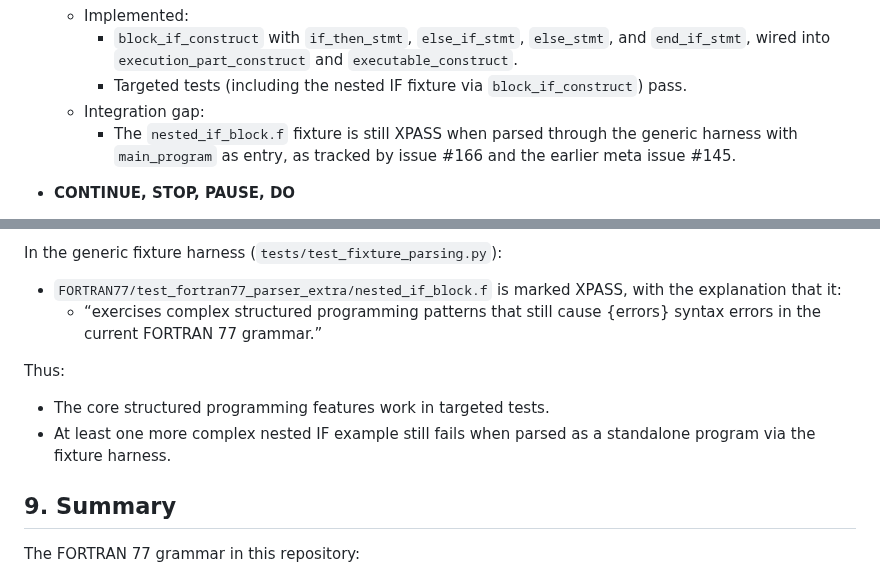
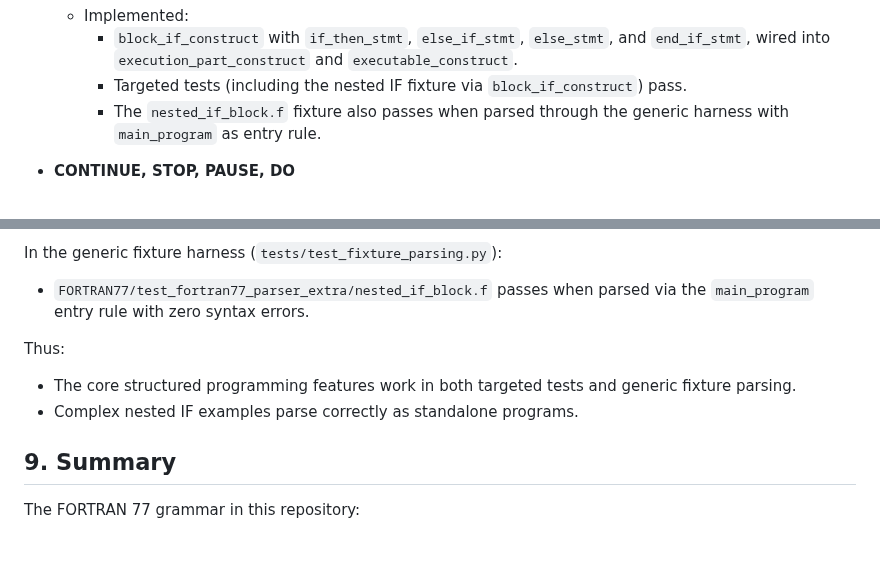
Before and after one commit to lazy-fortran/standard, a Markdown page: docs/fortran_77_audit.md, 2 parts joined by grey strips. Rendered like a GitHub page; blank space fills up the shorter version.

```diff
--- a/docs/fortran_77_audit.md
+++ b/docs/fortran_77_audit.md
@@ -318,10 +314,8 @@ Mapping that classification to the current grammar:
       `execution_part_construct` and `executable_construct`.
     - Targeted tests (including the nested IF fixture via
       `block_if_construct`) pass.
-  - Integration gap:
-    - The `nested_if_block.f` fixture is still XPASS when parsed
-      through the generic harness with `main_program` as entry, as
-      tracked by issue #166 and the earlier meta issue #145.
+    - The `nested_if_block.f` fixture also passes when parsed through
+      the generic harness with `main_program` as entry rule.
 
 - **CONTINUE, STOP, PAUSE, DO**
   - Implemented:
@@ -445,16 +440,15 @@ cover:
 
 In the generic fixture harness (`tests/test_fixture_parsing.py`):
 
-- `FORTRAN77/test_fortran77_parser_extra/nested_if_block.f` is marked
-  XPASS, with the explanation that it:
-  - “exercises complex structured programming patterns that still
-    cause {errors} syntax errors in the current FORTRAN 77 grammar.”
+- `FORTRAN77/test_fortran77_parser_extra/nested_if_block.f` passes
+  when parsed via the `main_program` entry rule with zero syntax
+  errors.
 
 Thus:
 
-- The core structured programming features work in targeted tests.
-- At least one more complex nested IF example still fails when parsed
-  as a standalone program via the fixture harness.
+- The core structured programming features work in both targeted tests
+  and generic fixture parsing.
+- Complex nested IF examples parse correctly as standalone programs.
 
 ## 9. Summary
 
```
Also changed, not shown: other parts of docs/fortran_77_audit.md (+21 -33 lines).
